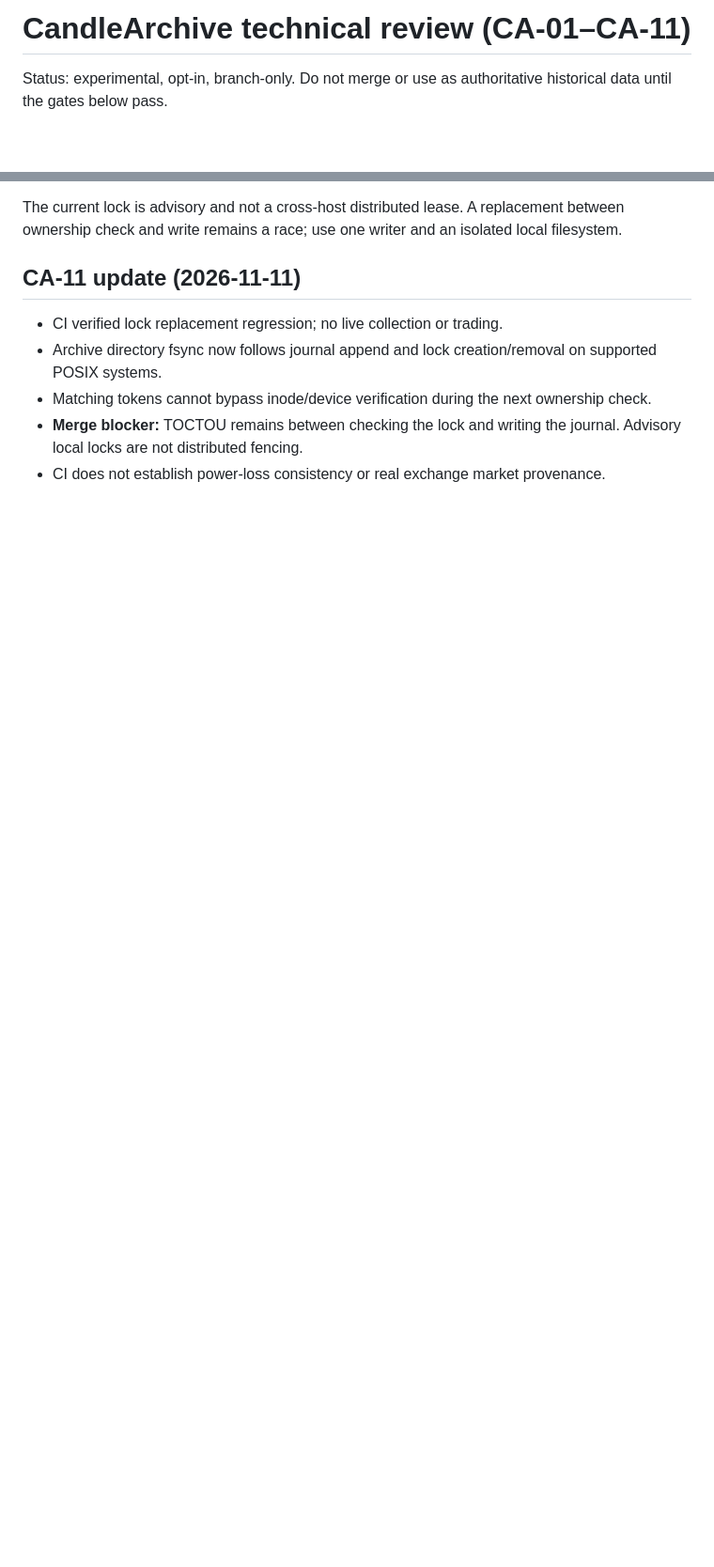
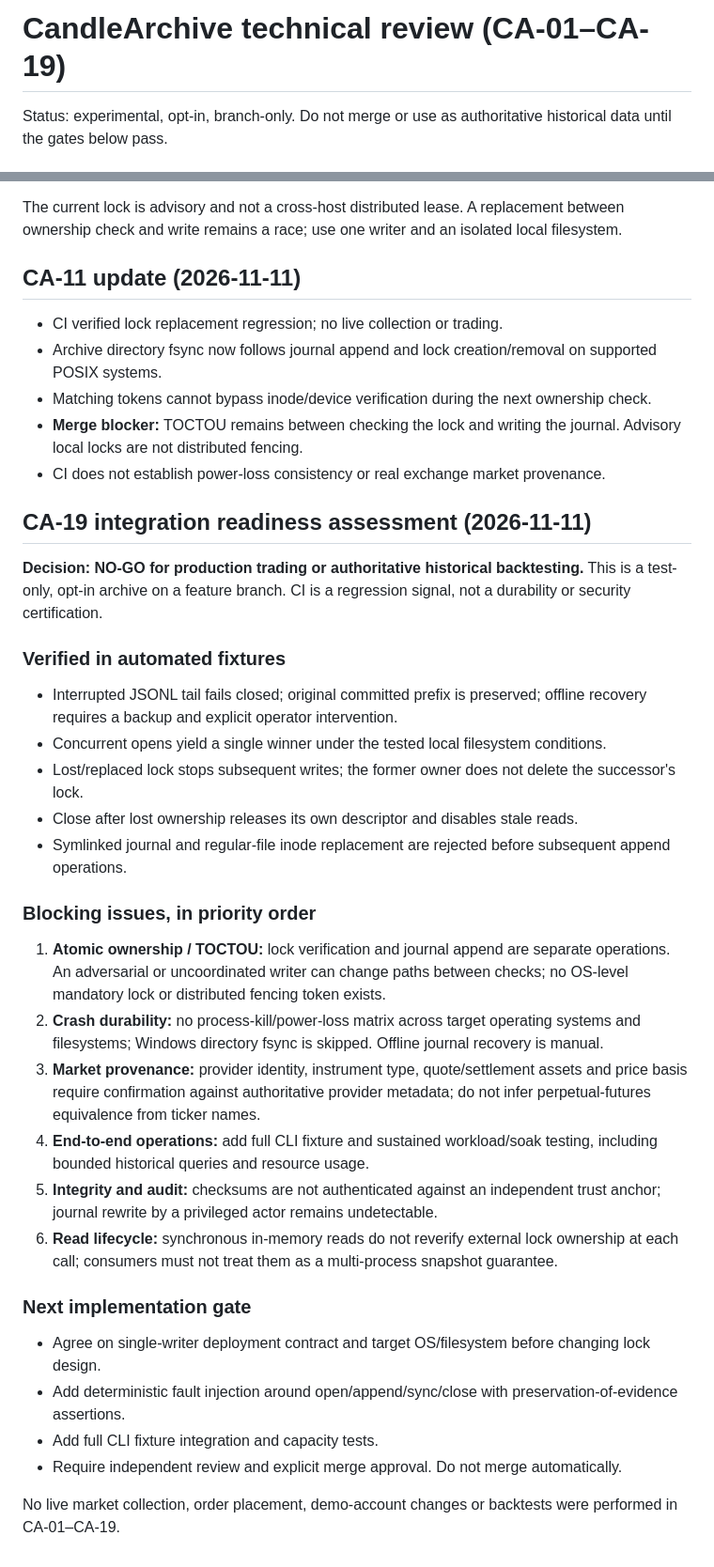
Before and after one commit to gurarino4ka-jpg/Guram, a Markdown page: CANDLE-ARCHIVE-REVIEW.md, 2 parts joined by grey strips. Shown at 94% size. GitHub-like rendering; blank space fills up the shorter version.

Commit message:
CA-20: document archive readiness NO-GO and prioritized merge gates

```diff
--- a/CANDLE-ARCHIVE-REVIEW.md
+++ b/CANDLE-ARCHIVE-REVIEW.md
@@ -1,4 +1,4 @@
-# CandleArchive technical review (CA-01–CA-11)
+# CandleArchive technical review (CA-01–CA-19)
 
 Status: experimental, opt-in, branch-only. Do not merge or use as authoritative historical data until the gates below pass.
 
@@ -48,3 +48,30 @@ The current lock is advisory and not a cross-host distributed lease. A replaceme
 - Matching tokens cannot bypass inode/device verification during the next ownership check.
 - **Merge blocker:** TOCTOU remains between checking the lock and writing the journal. Advisory local locks are not distributed fencing.
 - CI does not establish power-loss consistency or real exchange market provenance.
+
+## CA-19 integration readiness assessment (2026-11-11)
+
+**Decision: NO-GO for production trading or authoritative historical backtesting.** This is a test-only, opt-in archive on a feature branch. CI is a regression signal, not a durability or security certification.
+
+### Verified in automated fixtures
+- Interrupted JSONL tail fails closed; original committed prefix is preserved; offline recovery requires a backup and explicit operator intervention.
+- Concurrent opens yield a single winner under the tested local filesystem conditions.
+- Lost/replaced lock stops subsequent writes; the former owner does not delete the successor's lock.
+- Close after lost ownership releases its own descriptor and disables stale reads.
+- Symlinked journal and regular-file inode replacement are rejected before subsequent append operations.
+
+### Blocking issues, in priority order
+1. **Atomic ownership / TOCTOU:** lock verification and journal append are separate operations. An adversarial or uncoordinated writer can change paths between checks; no OS-level mandatory lock or distributed fencing token exists.
+2. **Crash durability:** no process-kill/power-loss matrix across target operating systems and filesystems; Windows directory fsync is skipped. Offline journal recovery is manual.
+3. **Market provenance:** provider identity, instrument type, quote/settlement assets and price basis require confirmation against authoritative provider metadata; do not infer perpetual-futures equivalence from ticker names.
+4. **End-to-end operations:** add full CLI fixture and sustained workload/soak testing, including bounded historical queries and resource usage.
+5. **Integrity and audit:** checksums are not authenticated against an independent trust anchor; journal rewrite by a privileged actor remains undetectable.
+6. **Read lifecycle:** synchronous in-memory reads do not reverify external lock ownership at each call; consumers must not treat them as a multi-process snapshot guarantee.
+
+### Next implementation gate
+- Agree on single-writer deployment contract and target OS/filesystem before changing lock design.
+- Add deterministic fault injection around open/append/sync/close with preservation-of-evidence assertions.
+- Add full CLI fixture integration and capacity tests.
+- Require independent review and explicit merge approval. Do not merge automatically.
+
+No live market collection, order placement, demo-account changes or backtests were performed in CA-01–CA-19.
```
